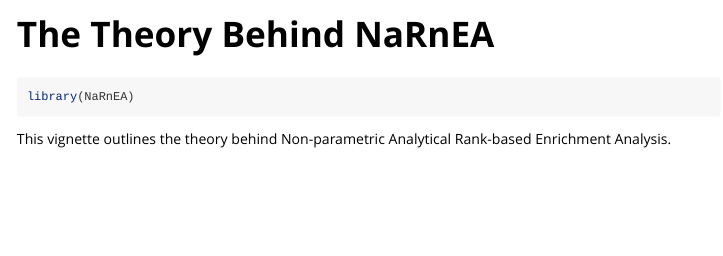
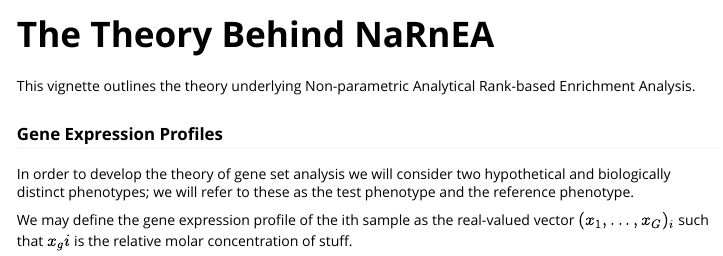
Before and after one commit to califano-lab/NaRnEA, an R Markdown document (vignettes/NaRnEA_theory.Rmd): the page in a window 1100 px wide, from its top. Rendered offline with R 4.5, knitr and Pandoc, with nearby package versions.

Commit message:
updated NaRnEA theory vignette

````diff
--- a/vignettes/NaRnEA_theory.Rmd
+++ b/vignettes/NaRnEA_theory.Rmd
@@ -14,8 +14,10 @@ knitr::opts_chunk$set(
 )
 ```
 
-```{r setup}
-library(NaRnEA)
-```
+This vignette outlines the theory underlying Non-parametric Analytical Rank-based Enrichment Analysis.
 
-This vignette outlines the theory behind Non-parametric Analytical Rank-based Enrichment Analysis.
+### Gene Expression Profiles
+
+In order to develop the theory of gene set analysis we will consider two hypothetical and biologically distinct phenotypes; we will refer to these as the test phenotype and the reference phenotype.
+
+We may define the gene expression profile of the ith sample as the real-valued vector $(x_1,...,x_G)_i$ such that $x_gi$ is the relative molar concentration of stuff.
````
